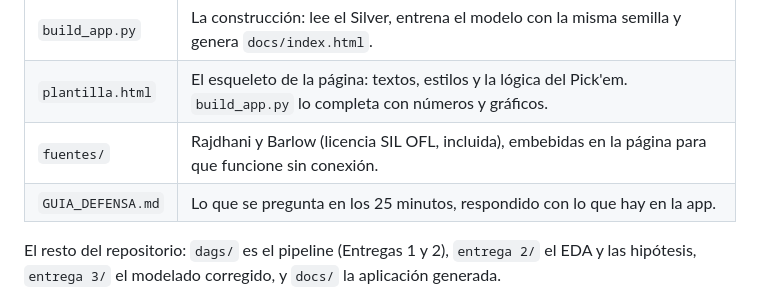
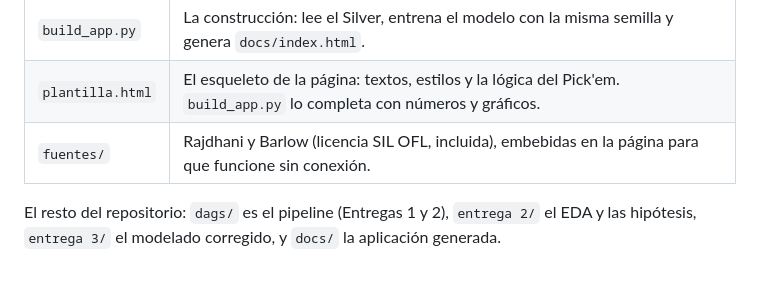
Before and after one commit to NicoBerducci/CienciaDeDatos, a Markdown page: app/README.md, the part around the change. Rendered like a GitHub page; blank space fills up the shorter version.

Commit message:
Remove entry from README

```diff
--- a/app/README.md
+++ b/app/README.md
@@ -15,7 +15,6 @@
 | `build_app.py` | La construcción: lee el Silver, entrena el modelo con la misma semilla y genera `docs/index.html`. |
 | `plantilla.html` | El esqueleto de la página: textos, estilos y la lógica del Pick'em. `build_app.py` lo completa con números y gráficos. |
 | `fuentes/` | Rajdhani y Barlow (licencia SIL OFL, incluida), embebidas en la página para que funcione sin conexión. |
-| `GUIA_DEFENSA.md` | Lo que se pregunta en los 25 minutos, respondido con lo que hay en la app. |
 
 El resto del repositorio: `dags/` es el pipeline (Entregas 1 y 2), `entrega 2/` el EDA y las hipótesis, `entrega 3/` el modelado corregido, y `docs/` la aplicación generada.
 
```
